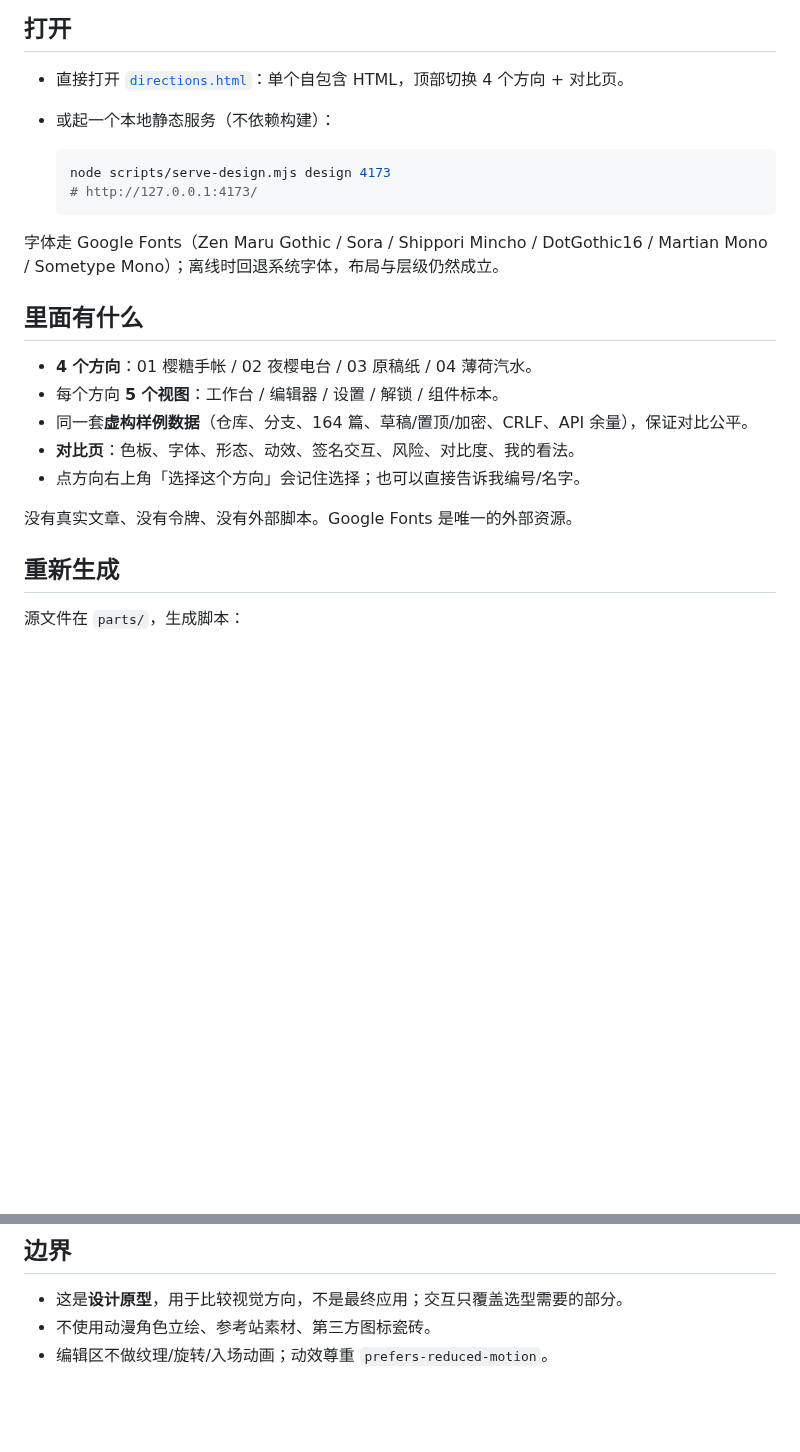
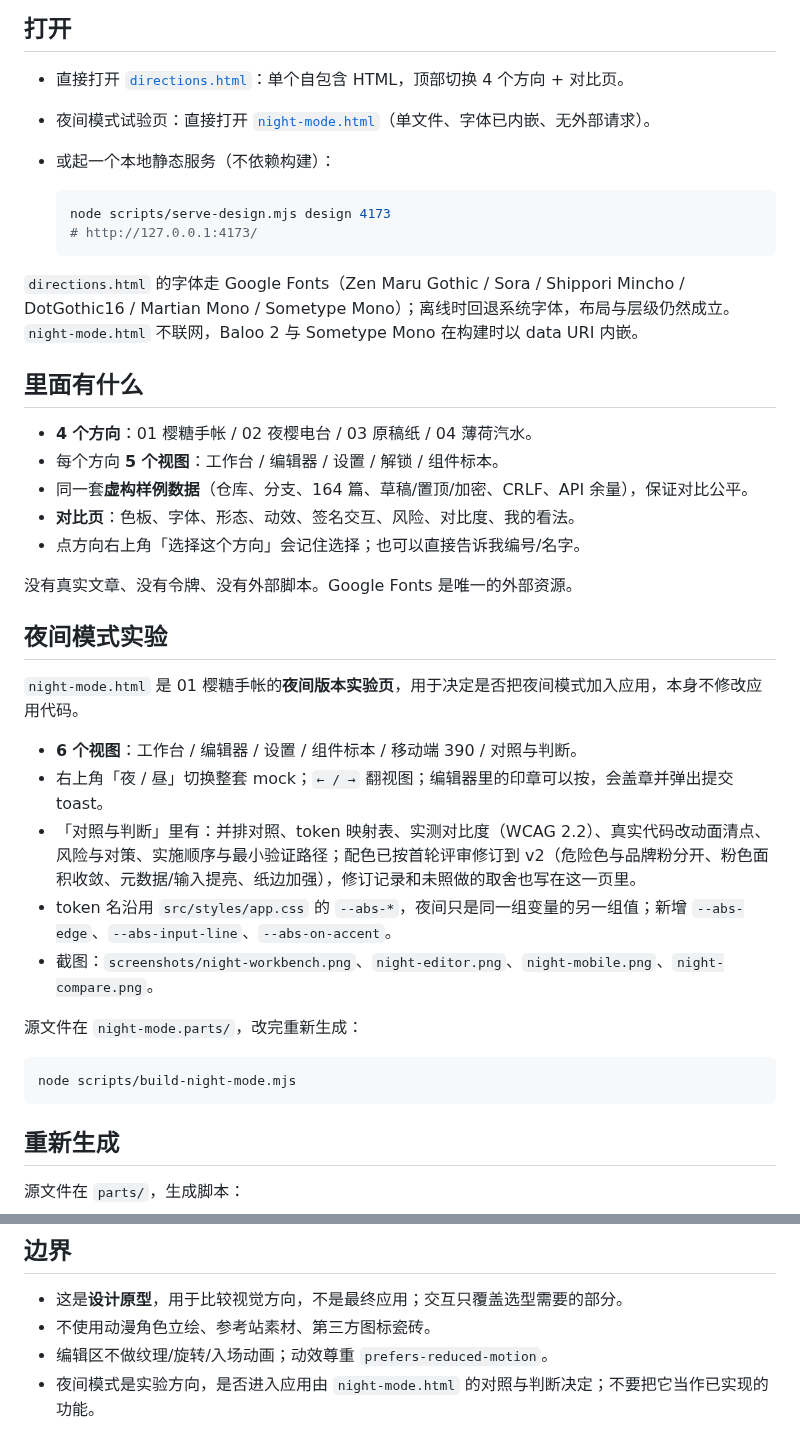
Before and after one commit to God-2077/astro-blog-studio, a Markdown page: design/README.md, 2 parts joined by grey strips. Rendered like a GitHub page; blank space fills up the shorter version.

Commit message:
feat: 添加夜间模式实验页与对照判断
- design/night-mode.html：单文件自包含实验页（工作台/编辑器/设置/组件/移动端/对照与判断），字体内嵌、离线可开
- design/night-mode.parts/ + scripts/build-night-mode.mjs：可编辑源文件与构建脚本
- 更新 design/README 与实验截图（含索引卡新图标）

````diff
--- a/design/README.md
+++ b/design/README.md
@@ -3,6 +3,7 @@
 ## 打开
 
 - 直接打开 [`directions.html`](directions.html)：单个自包含 HTML，顶部切换 4 个方向 + 对比页。
+- 夜间模式试验页：直接打开 [`night-mode.html`](night-mode.html)（单文件、字体已内嵌、无外部请求）。
 - 或起一个本地静态服务（不依赖构建）：
 
   ```bash
@@ -10,7 +11,7 @@
   # http://127.0.0.1:4173/
   ```
 
-字体走 Google Fonts（Zen Maru Gothic / Sora / Shippori Mincho / DotGothic16 / Martian Mono / Sometype Mono）；离线时回退系统字体，布局与层级仍然成立。
+`directions.html` 的字体走 Google Fonts（Zen Maru Gothic / Sora / Shippori Mincho / DotGothic16 / Martian Mono / Sometype Mono）；离线时回退系统字体，布局与层级仍然成立。`night-mode.html` 不联网，Baloo 2 与 Sometype Mono 在构建时以 data URI 内嵌。
 
 ## 里面有什么
 
@@ -21,6 +22,22 @@
 - 点方向右上角「选择这个方向」会记住选择；也可以直接告诉我编号/名字。
 
 没有真实文章、没有令牌、没有外部脚本。Google Fonts 是唯一的外部资源。
+
+## 夜间模式实验
+
+`night-mode.html` 是 01 樱糖手帐的**夜间版本实验页**，用于决定是否把夜间模式加入应用，本身不修改应用代码。
+
+- **6 个视图**：工作台 / 编辑器 / 设置 / 组件标本 / 移动端 390 / 对照与判断。
+- 右上角「夜 / 昼」切换整套 mock；`← / →` 翻视图；编辑器里的印章可以按，会盖章并弹出提交 toast。
+- 「对照与判断」里有：并排对照、token 映射表、实测对比度（WCAG 2.2）、真实代码改动面清点、风险与对策、实施顺序与最小验证路径；配色已按首轮评审修订到 v2（危险色与品牌粉分开、粉色面积收敛、元数据/输入提亮、纸边加强），修订记录和未照做的取舍也写在这一页里。
+- token 名沿用 `src/styles/app.css` 的 `--abs-*`，夜间只是同一组变量的另一组值；新增 `--abs-edge`、`--abs-input-line`、`--abs-on-accent`。
+- 截图：`screenshots/night-workbench.png`、`night-editor.png`、`night-mobile.png`、`night-compare.png`。
+
+源文件在 `night-mode.parts/`，改完重新生成：
+
+```bash
+node scripts/build-night-mode.mjs
+```
 
 ## 重新生成
 
@@ -41,3 +58,4 @@ node scripts/build-directions.mjs
 - 这是**设计原型**，用于比较视觉方向，不是最终应用；交互只覆盖选型需要的部分。
 - 不使用动漫角色立绘、参考站素材、第三方图标瓷砖。
 - 编辑区不做纹理/旋转/入场动画；动效尊重 `prefers-reduced-motion`。
+- 夜间模式是实验方向，是否进入应用由 `night-mode.html` 的对照与判断决定；不要把它当作已实现的功能。
````
Also changed, not shown: design/screenshots/night-compare.png (added), design/screenshots/night-editor.png (added), design/screenshots/night-mobile.png (added), design/screenshots/night-workbench.png (added), design/screenshots/tree-icons-night.png (added), 11 other files.
